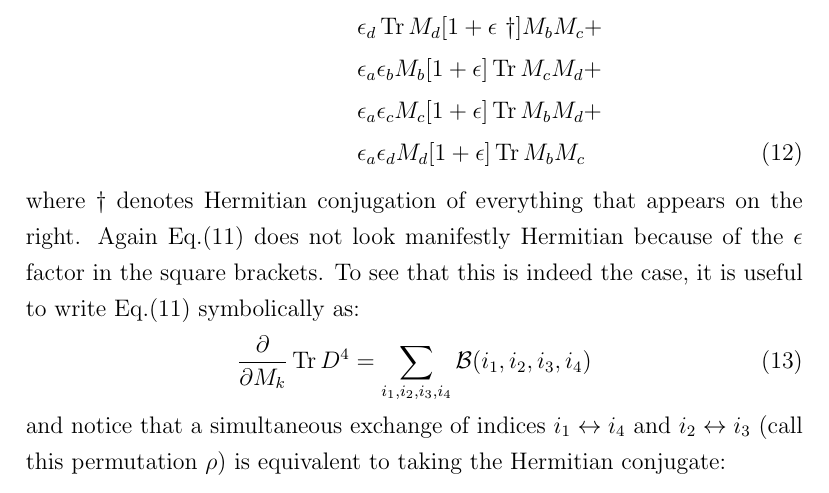
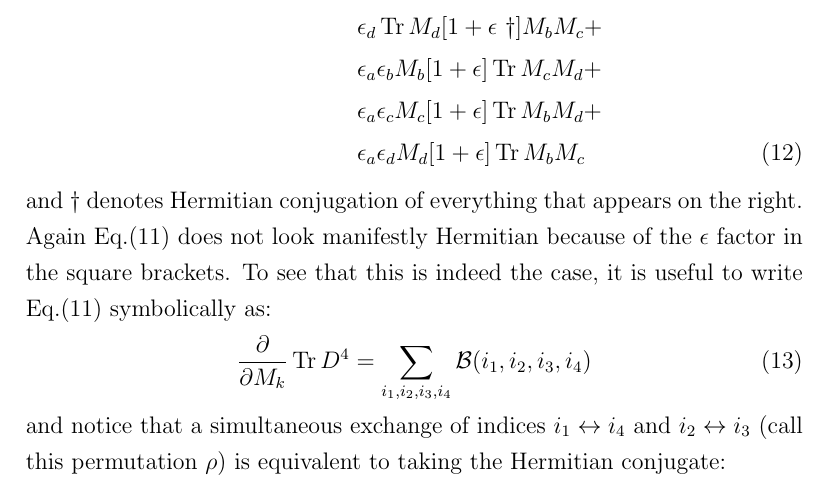
Before and after one commit to darcangelomauro/HMC_formulas, a LaTeX document (matrixderivatives.tex): part of page 3 of 6, cut so that both start at the same text. Compiled offline with pdfLaTeX.

Commit message:
minor tweaks in the text

```diff
--- a/matrixderivatives.tex
+++ b/matrixderivatives.tex
@@ -102,7 +102,7 @@ A(a,b,c,d) \equiv \ &n [1+\epsilon \ \dagger] M_b M_c M_d + \notag \\
 &\epsilon_a \epsilon_c M_c [1 + \epsilon] \Tr M_b M_d + \notag \\
 &\epsilon_a \epsilon_d M_d [1 + \epsilon] \Tr M_b M_c
 \end{align}
-where $\dagger$ denotes Hermitian conjugation of everything that appears on the right. Again Eq.(\ref{eq:derd4}) does not look manifestly Hermitian because of the $\epsilon$ factor in the square brackets. To see that this is indeed the case, it is useful to write Eq.(\ref{eq:derd4}) symbolically as:
+and $\dagger$ denotes Hermitian conjugation of everything that appears on the right. Again Eq.(\ref{eq:derd4}) does not look manifestly Hermitian because of the $\epsilon$ factor in the square brackets. To see that this is indeed the case, it is useful to write Eq.(\ref{eq:derd4}) symbolically as:
 \begin{equation}
 \frac{\partial}{\partial M_k} \Tr D^4 = \sum_{i_1, i_2, i_3, i_4} \mathcal{B}(i_1, i_2, i_3, i_4)
 \end{equation}
```
Also changed, not shown: matrixderivatives.pdf, 2 other files.
